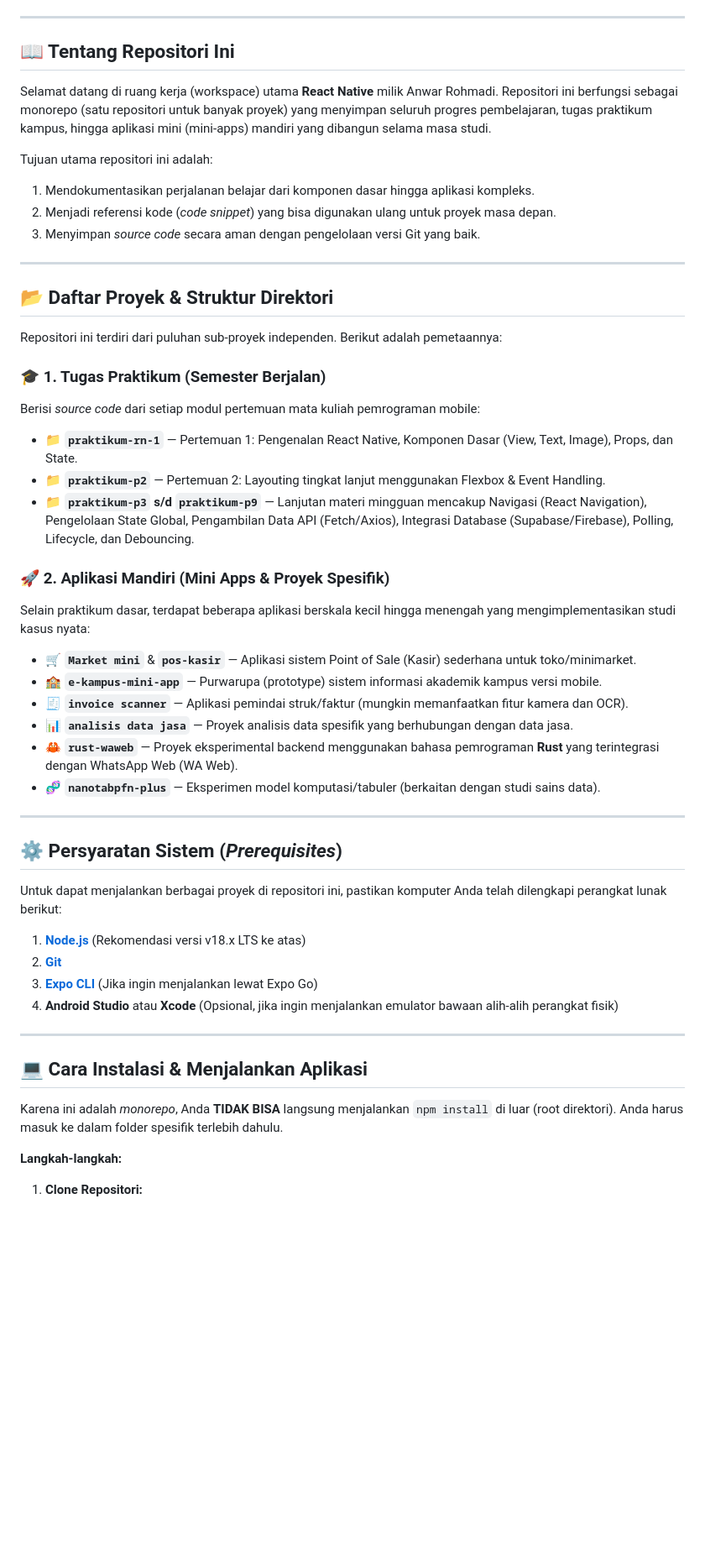
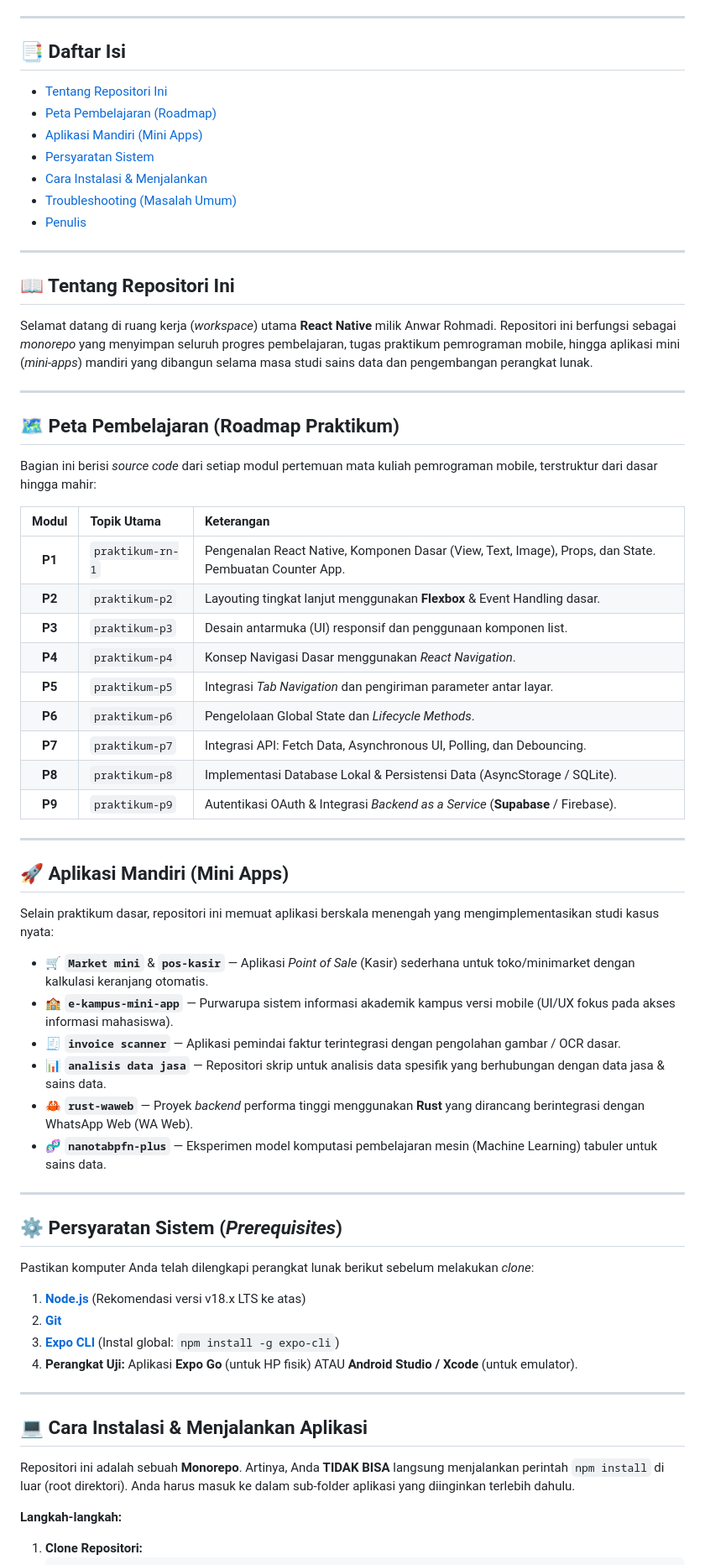
Before and after one commit to anwarrohmadi2006/React-Native-Anwar, a Markdown page: README.md, the part around one of its changes. Shown at 84% size. GitHub-like rendering; blank space fills up the shorter version.

Commit message:
docs: upgrade README to ultimate comprehensive version

```diff
--- a/README.md
+++ b/README.md
@@ -13,52 +15,68 @@
 
 ---
 
-## 📖 Tentang Repositori Ini
-
-Selamat datang di ruang kerja (workspace) utama **React Native** milik Anwar Rohmadi. Repositori ini berfungsi sebagai monorepo (satu repositori untuk banyak proyek) yang menyimpan seluruh progres pembelajaran, tugas praktikum kampus, hingga aplikasi mini (mini-apps) mandiri yang dibangun selama masa studi.
-
-Tujuan utama repositori ini adalah:
-1. Mendokumentasikan perjalanan belajar dari komponen dasar hingga aplikasi kompleks.
-2. Menjadi referensi kode (*code snippet*) yang bisa digunakan ulang untuk proyek masa depan.
-3. Menyimpan *source code* secara aman dengan pengelolaan versi Git yang baik.
+## 📑 Daftar Isi
+- [Tentang Repositori Ini](#-tentang-repositori-ini)
+- [Peta Pembelajaran (Roadmap)](#-peta-pembelajaran-roadmap-praktikum)
+- [Aplikasi Mandiri (Mini Apps)](#-aplikasi-mandiri-mini-apps)
+- [Persyaratan Sistem](#-persyaratan-sistem-prerequisites)
+- [Cara Instalasi & Menjalankan](#-cara-instalasi--menjalankan-aplikasi)
+- [Troubleshooting (Masalah Umum)](#-troubleshooting-masalah-umum)
+- [Penulis](#-penulis)
 
 ---
 
-## 📂 Daftar Proyek & Struktur Direktori
+## 📖 Tentang Repositori Ini
 
-Repositori ini terdiri dari puluhan sub-proyek independen. Berikut adalah pemetaannya:
+Selamat datang di ruang kerja (*workspace*) utama **React Native** milik Anwar Rohmadi. Repositori ini berfungsi sebagai *monorepo* yang menyimpan seluruh progres pembelajaran, tugas praktikum pemrograman mobile, hingga aplikasi mini (*mini-apps*) mandiri yang dibangun selama masa studi sains data dan pengembangan perangkat lunak.
 
-### 🎓 1. Tugas Praktikum (Semester Berjalan)
-Berisi *source code* dari setiap modul pertemuan mata kuliah pemrograman mobile:
-- 📁 **`praktikum-rn-1`** — Pertemuan 1: Pengenalan React Native, Komponen Dasar (View, Text, Image), Props, dan State.
-- 📁 **`praktikum-p2`** — Pertemuan 2: Layouting tingkat lanjut menggunakan Flexbox & Event Handling.
-- 📁 **`praktikum-p3` s/d `praktikum-p9`** — Lanjutan materi mingguan mencakup Navigasi (React Navigation), Pengelolaan State Global, Pengambilan Data API (Fetch/Axios), Integrasi Database (Supabase/Firebase), Polling, Lifecycle, dan Debouncing.
+---
 
-### 🚀 2. Aplikasi Mandiri (Mini Apps & Proyek Spesifik)
-Selain praktikum dasar, terdapat beberapa aplikasi berskala kecil hingga menengah yang mengimplementasikan studi kasus nyata:
-- 🛒 **`Market mini`** & **`pos-kasir`** — Aplikasi sistem Point of Sale (Kasir) sederhana untuk toko/minimarket.
-- 🏫 **`e-kampus-mini-app`** — Purwarupa (prototype) sistem informasi akademik kampus versi mobile.
-- 🧾 **`invoice scanner`** — Aplikasi pemindai struk/faktur (mungkin memanfaatkan fitur kamera dan OCR).
-- 📊 **`analisis data jasa`** — Proyek analisis data spesifik yang berhubungan dengan data jasa.
-- 🦀 **`rust-waweb`** — Proyek eksperimental backend menggunakan bahasa pemrograman **Rust** yang terintegrasi dengan WhatsApp Web (WA Web).
-- 🧬 **`nanotabpfn-plus`** — Eksperimen model komputasi/tabuler (berkaitan dengan studi sains data).
+## 🗺️ Peta Pembelajaran (Roadmap Praktikum)
+
+Bagian ini berisi *source code* dari setiap modul pertemuan mata kuliah pemrograman mobile, terstruktur dari dasar hingga mahir:
+
+| Modul | Topik Utama | Keterangan |
+| :---: | :--- | :--- |
+| **P1** | `praktikum-rn-1` | Pengenalan React Native, Komponen Dasar (View, Text, Image), Props, dan State. Pembuatan Counter App. |
+| **P2** | `praktikum-p2` | Layouting tingkat lanjut menggunakan **Flexbox** & Event Handling dasar. |
+| **P3** | `praktikum-p3` | Desain antarmuka (UI) responsif dan penggunaan komponen list. |
+| **P4** | `praktikum-p4` | Konsep Navigasi Dasar menggunakan *React Navigation*. |
+| **P5** | `praktikum-p5` | Integrasi *Tab Navigation* dan pengiriman parameter antar layar. |
+| **P6** | `praktikum-p6` | Pengelolaan Global State dan *Lifecycle Methods*. |
+| **P7** | `praktikum-p7` | Integrasi API: Fetch Data, Asynchronous UI, Polling, dan Debouncing. |
+| **P8** | `praktikum-p8` | Implementasi Database Lokal & Persistensi Data (AsyncStorage / SQLite). |
+| **P9** | `praktikum-p9` | Autentikasi OAuth & Integrasi *Backend as a Service* (**Supabase** / Firebase). |
+
+---
+
+## 🚀 Aplikasi Mandiri (Mini Apps)
+
+Selain praktikum dasar, repositori ini memuat aplikasi berskala menengah yang mengimplementasikan studi kasus nyata:
+
+- 🛒 **`Market mini`** & **`pos-kasir`** — Aplikasi *Point of Sale* (Kasir) sederhana untuk toko/minimarket dengan kalkulasi keranjang otomatis.
+- 🏫 **`e-kampus-mini-app`** — Purwarupa sistem informasi akademik kampus versi mobile (UI/UX fokus pada akses informasi mahasiswa).
+- 🧾 **`invoice scanner`** — Aplikasi pemindai faktur terintegrasi dengan pengolahan gambar / OCR dasar.
+- 📊 **`analisis data jasa`** — Repositori skrip untuk analisis data spesifik yang berhubungan dengan data jasa & sains data.
+- 🦀 **`rust-waweb`** — Proyek *backend* performa tinggi menggunakan **Rust** yang dirancang berintegrasi dengan WhatsApp Web (WA Web).
+- 🧬 **`nanotabpfn-plus`** — Eksperimen model komputasi pembelajaran mesin (Machine Learning) tabuler untuk sains data.
 
 ---
 
 ## ⚙️ Persyaratan Sistem (*Prerequisites*)
 
-Untuk dapat menjalankan berbagai proyek di repositori ini, pastikan komputer Anda telah dilengkapi perangkat lunak berikut:
+Pastikan komputer Anda telah dilengkapi perangkat lunak berikut sebelum melakukan *clone*:
 
 1. **[Node.js](https://nodejs.org/)** (Rekomendasi versi v18.x LTS ke atas)
 2. **[Git](https://git-scm.com/)**
-3. **[Expo CLI](https://docs.expo.dev/get-started/installation/)** (Jika ingin menjalankan lewat Expo Go)
-4. **Android Studio** atau **Xcode** (Opsional, jika ingin menjalankan emulator bawaan alih-alih perangkat fisik)
+3. **[Expo CLI](https://docs.expo.dev/get-started/installation/)** (Instal global: `npm install -g expo-cli`)
+4. **Perangkat Uji:** Aplikasi **Expo Go** (untuk HP fisik) ATAU **Android Studio / Xcode** (untuk emulator).
 
 ---
 
 ## 💻 Cara Instalasi & Menjalankan Aplikasi
 
-Karena ini adalah *monorepo*, Anda **TIDAK BISA** langsung menjalankan `npm install` di luar (root direktori). Anda harus masuk ke dalam folder spesifik terlebih dahulu.
+Repositori ini adalah sebuah **Monorepo**. Artinya, Anda **TIDAK BISA** langsung menjalankan perintah `npm install` di luar (root direktori). Anda harus masuk ke dalam sub-folder aplikasi yang diinginkan terlebih dahulu.
 
 **Langkah-langkah:**
 
```
Also changed, not shown: other parts of README.md (+25 -14 lines).
